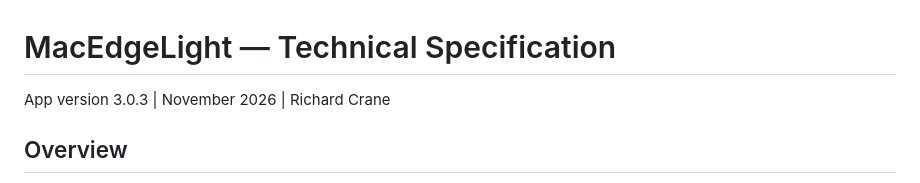
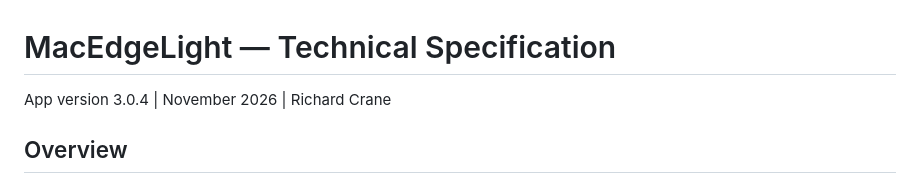
Before and after one commit to ChiefInnovator/macedgelight, a Markdown page: docs/SPEC.md, the part around the change. Drawn GitHub-style.

Commit message:
Align technical specification with release 3.0.4

```diff
--- a/docs/SPEC.md
+++ b/docs/SPEC.md
@@ -1,6 +1,6 @@
 # MacEdgeLight — Technical Specification
 
-App version 3.0.3 | November 2026 | Richard Crane
+App version 3.0.4 | November 2026 | Richard Crane
 
 ## Overview
 
```
